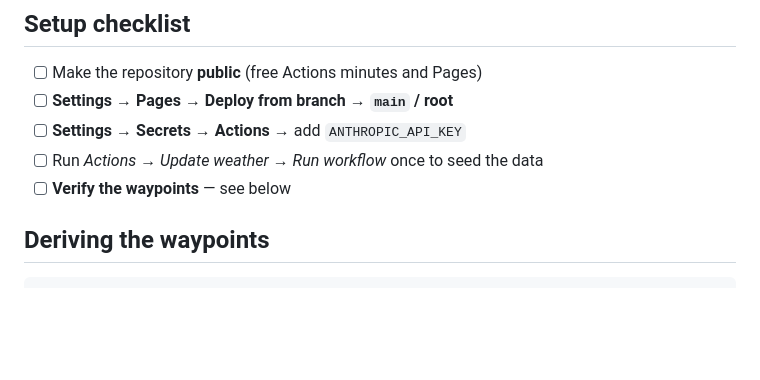
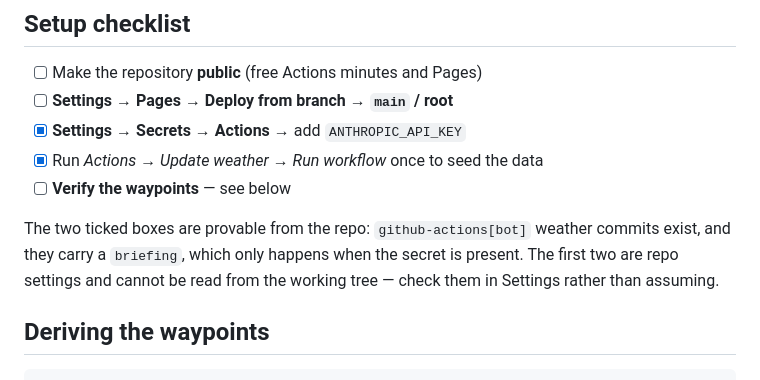
Before and after one commit to GormleyLab/ORYC-Sicily, a Markdown page: README.md, the part around the change. GitHub-like rendering; blank space fills up the shorter version.

```diff
--- a/README.md
+++ b/README.md
@@ -143,9 +143,14 @@ horizon, so a normal run legitimately reports `legs with forecast: 0/7`. Use
 
 - [ ] Make the repository **public** (free Actions minutes and Pages)
 - [ ] **Settings → Pages → Deploy from branch → `main` / root**
-- [ ] **Settings → Secrets → Actions →** add `ANTHROPIC_API_KEY`
-- [ ] Run *Actions → Update weather → Run workflow* once to seed the data
+- [x] **Settings → Secrets → Actions →** add `ANTHROPIC_API_KEY`
+- [x] Run *Actions → Update weather → Run workflow* once to seed the data
 - [ ] **Verify the waypoints** — see below
+
+The two ticked boxes are provable from the repo: `github-actions[bot]` weather
+commits exist, and they carry a `briefing`, which only happens when the secret
+is present. The first two are repo settings and cannot be read from the working
+tree — check them in Settings rather than assuming.
 
 ## Deriving the waypoints
 
```
Also changed, not shown: CLAUDE.md (+20 -4 lines).
